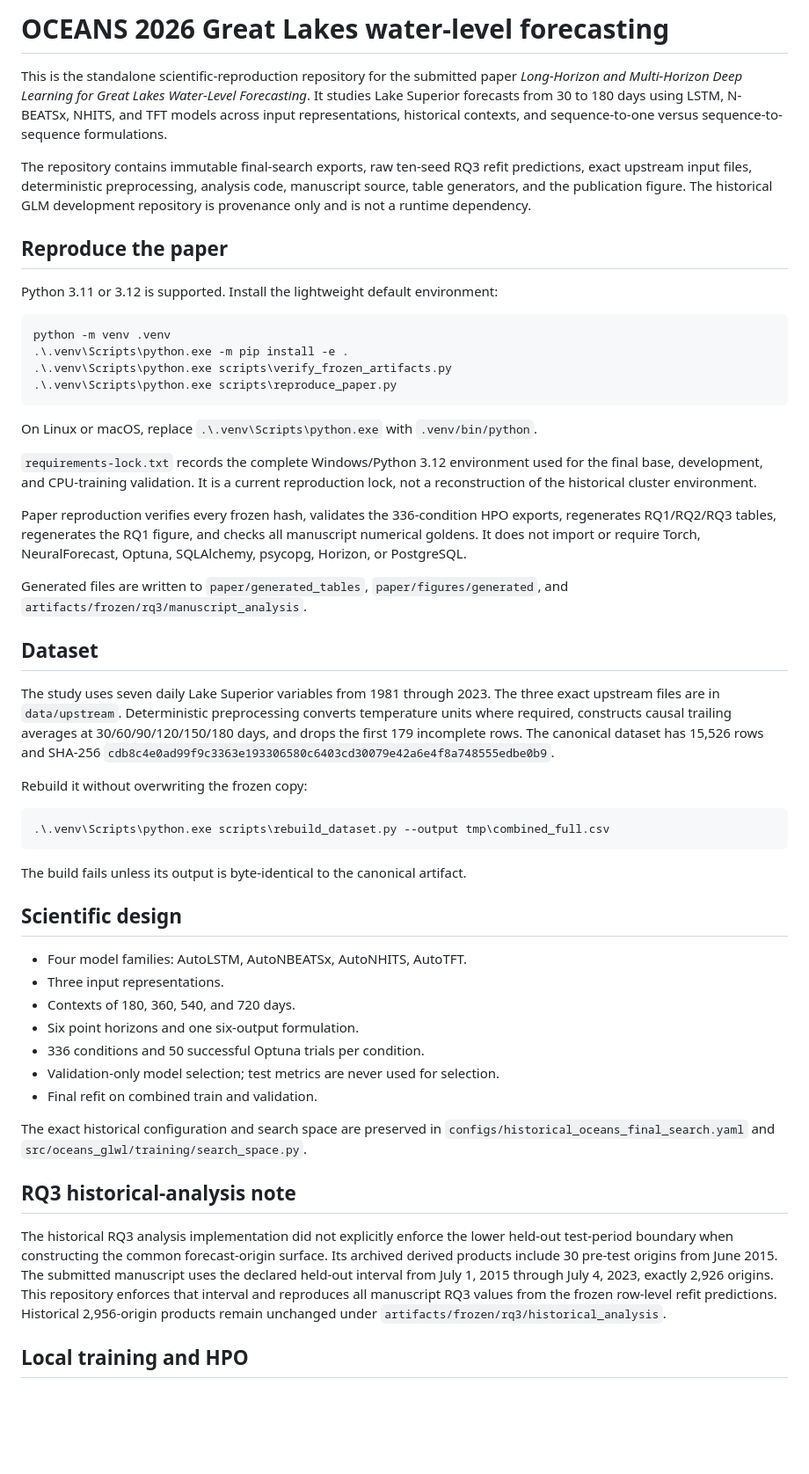
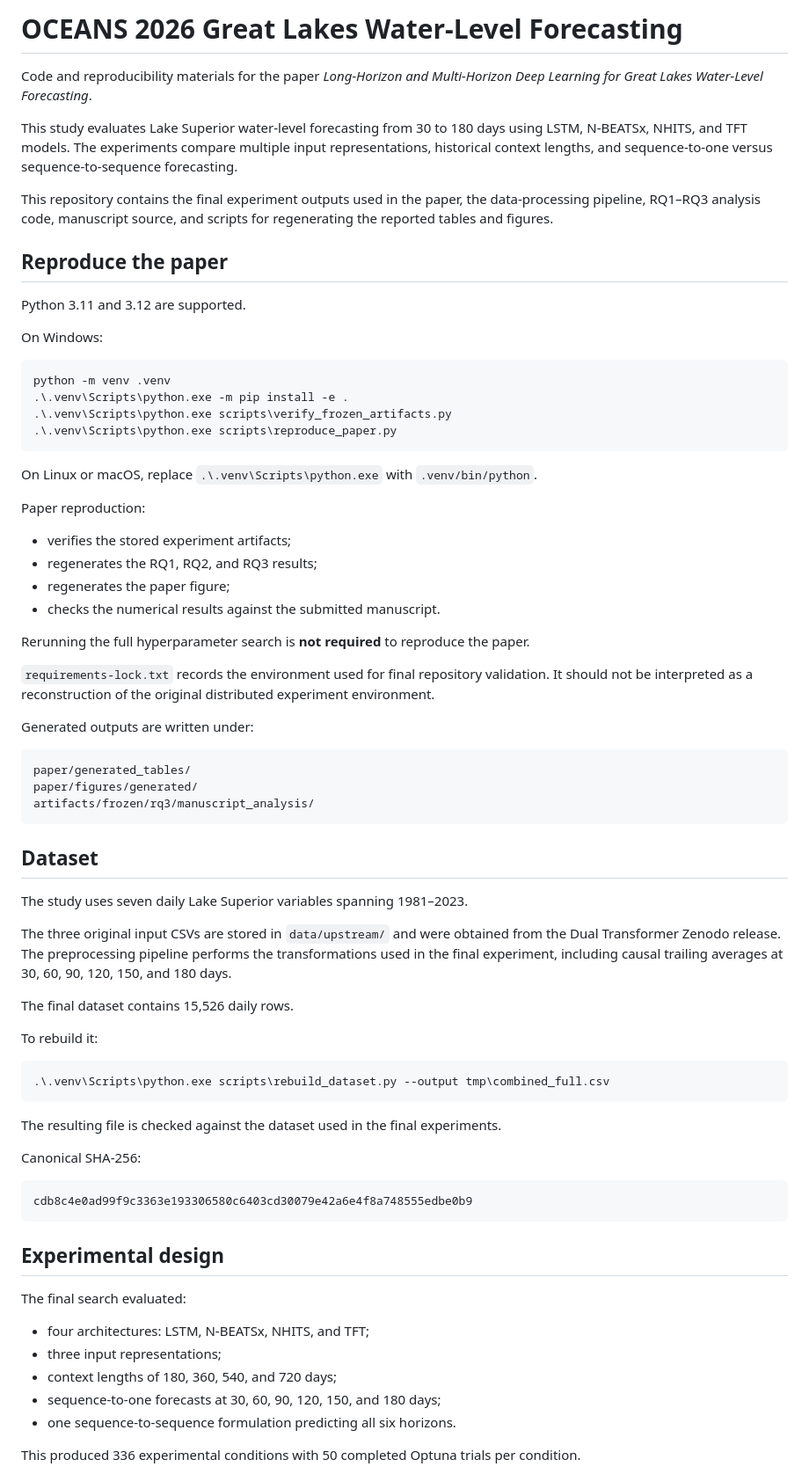
Before and after one commit to Alexander-Stinnett/oceans-2026-great-lakes-water-level-forecasting, a Markdown page: README.md, the part around one of its changes. Shown at 88% size. Rendered like a GitHub page; blank space fills up the shorter version.

Commit message:
docs: update publication README

````diff
--- a/README.md
+++ b/README.md
@@ -1,20 +1,16 @@
-# OCEANS 2026 Great Lakes water-level forecasting
+# OCEANS 2026 Great Lakes Water-Level Forecasting
 
-This is the standalone scientific-reproduction repository for the submitted
-paper *Long-Horizon and Multi-Horizon Deep Learning for Great Lakes Water-Level
-Forecasting*. It studies Lake Superior forecasts from 30 to 180 days using
-LSTM, N-BEATSx, NHITS, and TFT models across input representations, historical
-contexts, and sequence-to-one versus sequence-to-sequence formulations.
+Code and reproducibility materials for the paper *Long-Horizon and Multi-Horizon Deep Learning for Great Lakes Water-Level Forecasting*.
 
-The repository contains immutable final-search exports, raw ten-seed RQ3 refit
-predictions, exact upstream input files, deterministic preprocessing, analysis
-code, manuscript source, table generators, and the publication figure. The
-historical GLM development repository is provenance only and is not a runtime
-dependency.
+This study evaluates Lake Superior water-level forecasting from 30 to 180 days using LSTM, N-BEATSx, NHITS, and TFT models. The experiments compare multiple input representations, historical context lengths, and sequence-to-one versus sequence-to-sequence forecasting.
+
+This repository contains the final experiment outputs used in the paper, the data-processing pipeline, RQ1–RQ3 analysis code, manuscript source, and scripts for regenerating the reported tables and figures.
 
 ## Reproduce the paper
 
-Python 3.11 or 3.12 is supported. Install the lightweight default environment:
+Python 3.11 and 3.12 are supported.
+
+On Windows:
 
 ```powershell
 python -m venv .venv
@@ -23,63 +19,58 @@ python -m venv .venv
 .\.venv\Scripts\python.exe scripts\reproduce_paper.py
 ```
 
-On Linux or macOS, replace `.\.venv\Scripts\python.exe` with
-`.venv/bin/python`.
+On Linux or macOS, replace `.\.venv\Scripts\python.exe` with `.venv/bin/python`.
 
-`requirements-lock.txt` records the complete Windows/Python 3.12 environment
-used for the final base, development, and CPU-training validation. It is a
-current reproduction lock, not a reconstruction of the historical cluster
-environment.
+Paper reproduction:
 
-Paper reproduction verifies every frozen hash, validates the 336-condition HPO
-exports, regenerates RQ1/RQ2/RQ3 tables, regenerates the RQ1 figure, and checks
-all manuscript numerical goldens. It does not import or require Torch,
-NeuralForecast, Optuna, SQLAlchemy, psycopg, Horizon, or PostgreSQL.
+* verifies the stored experiment artifacts;
+* regenerates the RQ1, RQ2, and RQ3 results;
+* regenerates the paper figure;
+* checks the numerical results against the submitted manuscript.
 
-Generated files are written to `paper/generated_tables`,
-`paper/figures/generated`, and `artifacts/frozen/rq3/manuscript_analysis`.
+Rerunning the full hyperparameter search is **not required** to reproduce the paper.
+
+`requirements-lock.txt` records the environment used for final repository validation. It should not be interpreted as a reconstruction of the original distributed experiment environment.
+
+Generated outputs are written under:
+
+```text
+paper/generated_tables/
+paper/figures/generated/
+artifacts/frozen/rq3/manuscript_analysis/
+```
 
 ## Dataset
 
-The study uses seven daily Lake Superior variables from 1981 through 2023. The
-three exact upstream files are in `data/upstream`. Deterministic preprocessing
-converts temperature units where required, constructs causal trailing averages
-at 30/60/90/120/150/180 days, and drops the first 179 incomplete rows. The
-canonical dataset has 15,526 rows and SHA-256
-`cdb8c4e0ad99f9c3363e193306580c6403cd30079e42a6e4f8a748555edbe0b9`.
+The study uses seven daily Lake Superior variables spanning 1981–2023.
 
-Rebuild it without overwriting the frozen copy:
+The three original input CSVs are stored in `data/upstream/` and were obtained from the Dual Transformer Zenodo release. The preprocessing pipeline performs the transformations used in the final experiment, including causal trailing averages at 30, 60, 90, 120, 150, and 180 days.
+
+The final dataset contains 15,526 daily rows.
+
+To rebuild it:
 
 ```powershell
 .\.venv\Scripts\python.exe scripts\rebuild_dataset.py --output tmp\combined_full.csv
 ```
 
-The build fails unless its output is byte-identical to the canonical artifact.
+The resulting file is checked against the dataset used in the final experiments.
 
-## Scientific design
+Canonical SHA-256:
 
-- Four model families: AutoLSTM, AutoNBEATSx, AutoNHITS, AutoTFT.
-- Three input representations.
-- Contexts of 180, 360, 540, and 720 days.
-- Six point horizons and one six-output formulation.
-- 336 conditions and 50 successful Optuna trials per condition.
-- Validation-only model selection; test metrics are never used for selection.
-- Final refit on combined train and validation.
+```text
+cdb8c4e0ad99f9c3363e193306580c6403cd30079e42a6e4f8a748555edbe0b9
+```
 
-The exact historical configuration and search space are preserved in
-`configs/historical_oceans_final_search.yaml` and
-`src/oceans_glwl/training/search_space.py`.
+## Experimental design
 
-## RQ3 historical-analysis note
+The final search evaluated:
 
-The historical RQ3 analysis implementation did not explicitly enforce the
-lower held-out test-period boundary when constructing the common
-forecast-origin surface. Its archived derived products include 30 pre-test
-origins from June 2015. The submitted manuscript uses the declared held-out
-interval from July 1, 2015 through July 4, 2023, exactly 2,926 origins. This
-repository enforces that interval and reproduces all manuscript RQ3 values from
-the frozen row-level refit predictions. Historical 2,956-origin products remain
-unchanged under `artifacts/frozen/rq3/historical_analysis`.
+* four architectures: LSTM, N-BEATSx, NHITS, and TFT;
+* three input representations;
+* context lengths of 180, 360, 540, and 720 days;
+* sequence-to-one forecasts at 30, 60, 90, 120, 150, and 180 days;
+* one sequence-to-sequence formulation predicting all six horizons.
 
-## Local training and HPO
+This produced 336 experimental conditions with 50 completed Optuna trials per condition.
 
````
Also changed, not shown: other parts of README.md (+109 -26 lines).
